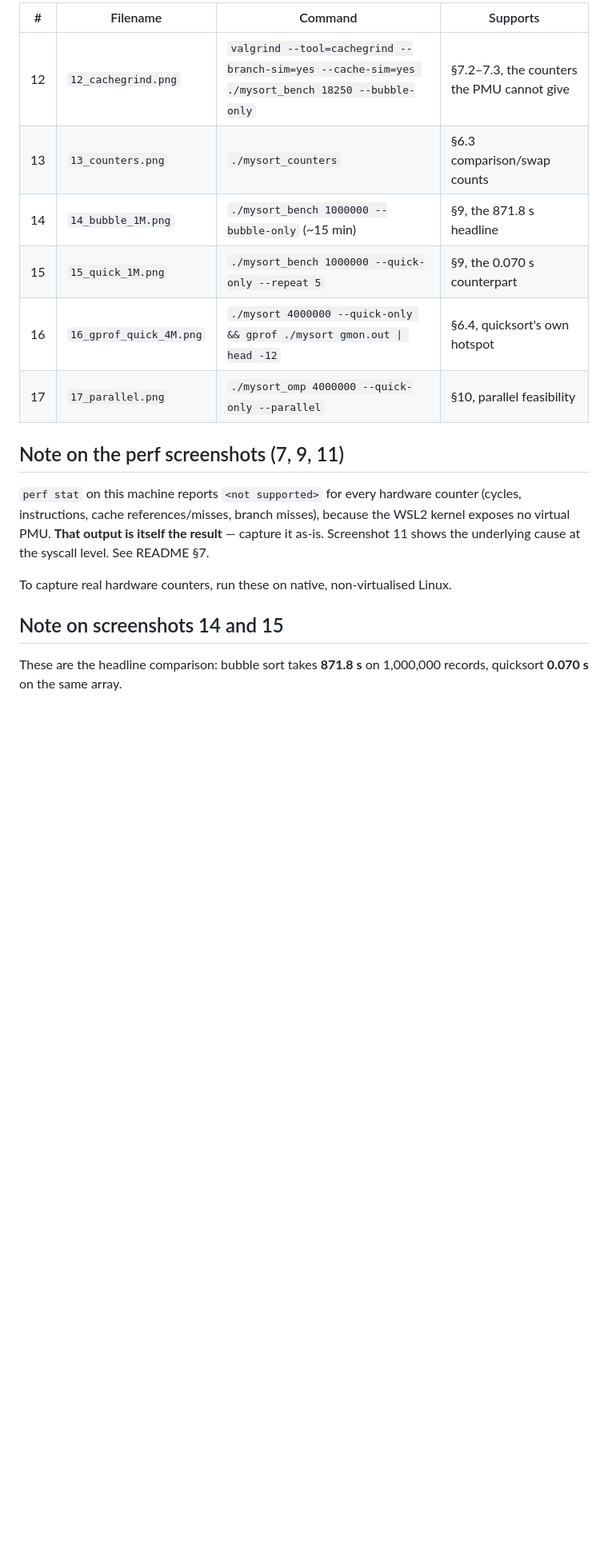
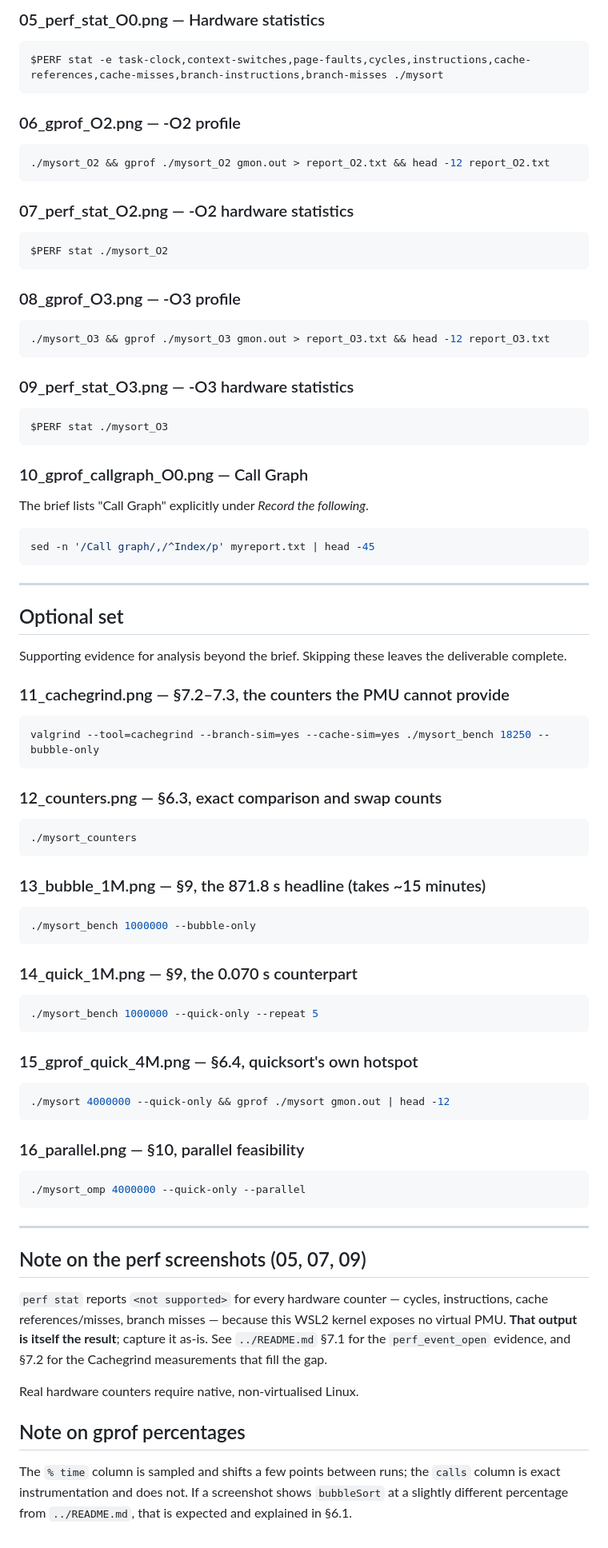
Before and after one commit to HarshRaj797864/hpc, a Markdown page: Lab01/screenshots/README.md, the part around one of its changes. Shown at 80% size. GitHub-like rendering; blank space fills up the shorter version.

````diff
--- a/Lab01/screenshots/README.md
+++ b/Lab01/screenshots/README.md
@@ -53,24 +53,87 @@ since they evidence the report's headline claims.
 
-| # | Filename | Command | Supports |
-|---|---|---|---|
-| 12 | `12_cachegrind.png` | `valgrind --tool=cachegrind --branch-sim=yes --cache-sim=yes ./mysort_bench 18250 --bubble-only` | §7.2–7.3, the counters the PMU cannot give |
-| 13 | `13_counters.png` | `./mysort_counters` | §6.3 comparison/swap counts |
-| 14 | `14_bubble_1M.png` | `./mysort_bench 1000000 --bubble-only` (~15 min) | §9, the 871.8 s headline |
-| 15 | `15_quick_1M.png` | `./mysort_bench 1000000 --quick-only --repeat 5` | §9, the 0.070 s counterpart |
-| 16 | `16_gprof_quick_4M.png` | `./mysort 4000000 --quick-only && gprof ./mysort gmon.out \| head -12` | §6.4, quicksort's own hotspot |
-| 17 | `17_parallel.png` | `./mysort_omp 4000000 --quick-only --parallel` | §10, parallel feasibility |
+### 05_perf_stat_O0.png — Hardware statistics
+```bash
+$PERF stat -e task-clock,context-switches,page-faults,cycles,instructions,cache-references,cache-misses,branch-instructions,branch-misses ./mysort
+```
 
-## Note on the perf screenshots (7, 9, 11)
+### 06_gprof_O2.png — -O2 profile
+```bash
+./mysort_O2 && gprof ./mysort_O2 gmon.out > report_O2.txt && head -12 report_O2.txt
+```
 
-`perf stat` on this machine reports `<not supported>` for every hardware counter
-(cycles, instructions, cache references/misses, branch misses), because the WSL2
-kernel exposes no virtual PMU. **That output is itself the result** — capture it
-as-is. Screenshot 11 shows the underlying cause at the syscall level. See
-README §7.
+### 07_perf_stat_O2.png — -O2 hardware statistics
+```bash
+$PERF stat ./mysort_O2
+```
 
-To capture real hardware counters, run these on native, non-virtualised Linux.
+### 08_gprof_O3.png — -O3 profile
+```bash
+./mysort_O3 && gprof ./mysort_O3 gmon.out > report_O3.txt && head -12 report_O3.txt
+```
 
-## Note on screenshots 14 and 15
+### 09_perf_stat_O3.png — -O3 hardware statistics
+```bash
+$PERF stat ./mysort_O3
+```
 
-These are the headline comparison: bubble sort takes **871.8 s** on 1,000,000
-records, quicksort **0.070 s** on the same array.
+### 10_gprof_callgraph_O0.png — Call Graph
+The brief lists "Call Graph" explicitly under *Record the following*.
+```bash
+sed -n '/Call graph/,/^Index/p' myreport.txt | head -45
+```
+
+---
+
+## Optional set
+
+Supporting evidence for analysis beyond the brief. Skipping these leaves the
+deliverable complete.
+
+### 11_cachegrind.png — §7.2–7.3, the counters the PMU cannot provide
+```bash
+valgrind --tool=cachegrind --branch-sim=yes --cache-sim=yes ./mysort_bench 18250 --bubble-only
+```
+
+### 12_counters.png — §6.3, exact comparison and swap counts
+```bash
+./mysort_counters
+```
+
+### 13_bubble_1M.png — §9, the 871.8 s headline (takes ~15 minutes)
+```bash
+./mysort_bench 1000000 --bubble-only
+```
+
+### 14_quick_1M.png — §9, the 0.070 s counterpart
+```bash
+./mysort_bench 1000000 --quick-only --repeat 5
+```
+
+### 15_gprof_quick_4M.png — §6.4, quicksort's own hotspot
+```bash
+./mysort 4000000 --quick-only && gprof ./mysort gmon.out | head -12
+```
+
+### 16_parallel.png — §10, parallel feasibility
+```bash
+./mysort_omp 4000000 --quick-only --parallel
+```
+
+---
+
+## Note on the perf screenshots (05, 07, 09)
+
+`perf stat` reports `<not supported>` for every hardware counter — cycles,
+instructions, cache references/misses, branch misses — because this WSL2 kernel
+exposes no virtual PMU. **That output is itself the result**; capture it as-is.
+See `../README.md` §7.1 for the `perf_event_open` evidence, and §7.2 for the
+Cachegrind measurements that fill the gap.
+
+Real hardware counters require native, non-virtualised Linux.
+
+## Note on gprof percentages
+
+The `% time` column is sampled and shifts a few points between runs; the
+`calls` column is exact instrumentation and does not. If a screenshot shows
+`bubbleSort` at a slightly different percentage from `../README.md`, that is
+expected and explained in §6.1.
````
Also changed, not shown: other parts of Lab01/screenshots/README.md (+30 -30 lines).
